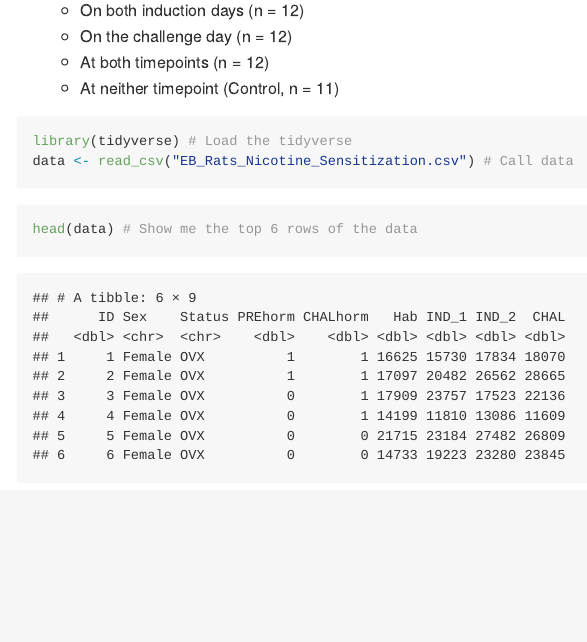
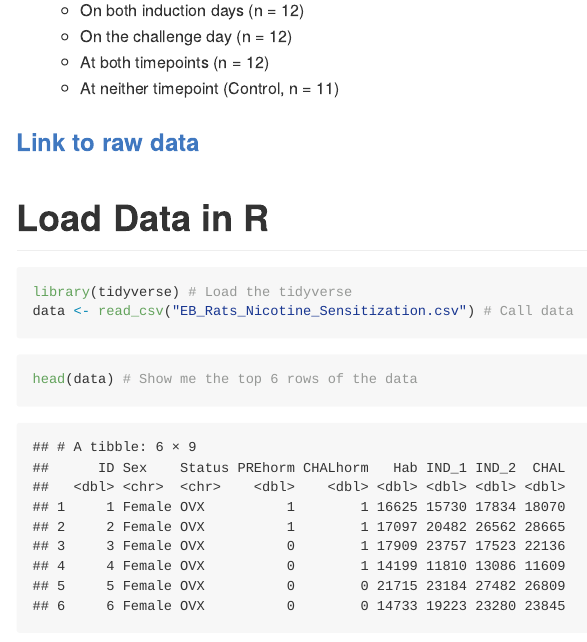
Before and after one commit to black-cat-enthusiast/Blogdown_Test, an R Markdown document (content/post/2023-07-12-Example-Data/index.Rmd): the page in a window 1100 px wide, from 940 px down. The pictures show the output file content/post/2023-07-12-Example-Data/index.md that the author committed with the source, drawn offline in the style of GitHub.

Commit message:
Added Link to Raw EB_Rats data
Easy - just use the github link.
- Super important to include the link to the data source in every sheet that you reference it!

````diff
--- a/content/post/2023-07-12-Example-Data/index.Rmd
+++ b/content/post/2023-07-12-Example-Data/index.Rmd
@@ -43,6 +43,9 @@ Distance traveled (cm) by each rat during the open field test was captured by an
   + At both timepoints (n = 12)
   + At neither timepoint (Control, n = 11)
 
+### [Link to raw data](https://github.com/black-cat-enthusiast/Blogdown_Test/blob/master/content/post/2023-07-12-Example-Data/EB_Rats_Nicotine_Sensitization.csv)
+
+# Load Data in R
 ```{r, message=FALSE, result='hide'}
 library(tidyverse) # Load the tidyverse
 data <- read_csv("EB_Rats_Nicotine_Sensitization.csv") # Call data
````
Also changed, not shown: content/post/2023-07-12-Example-Data/index.md.
